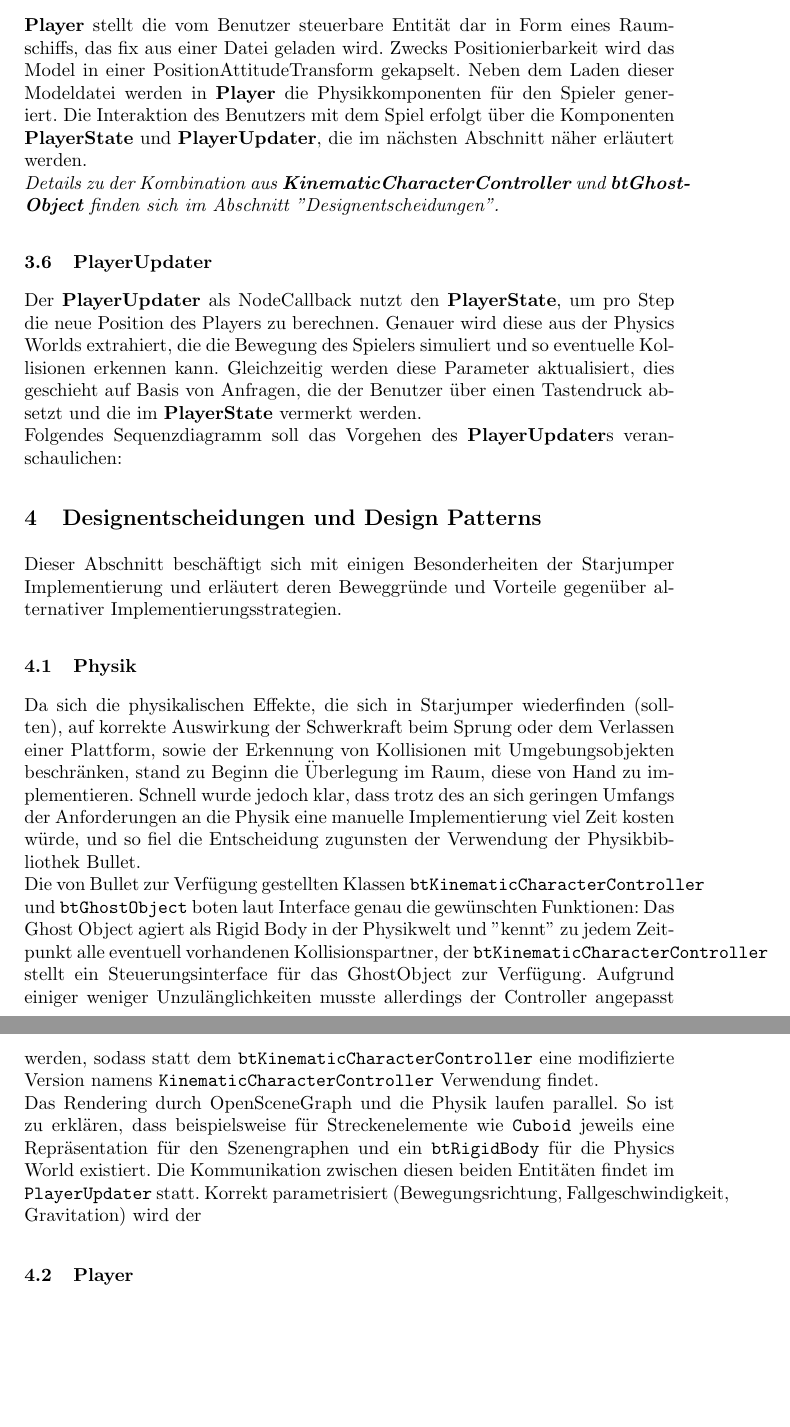
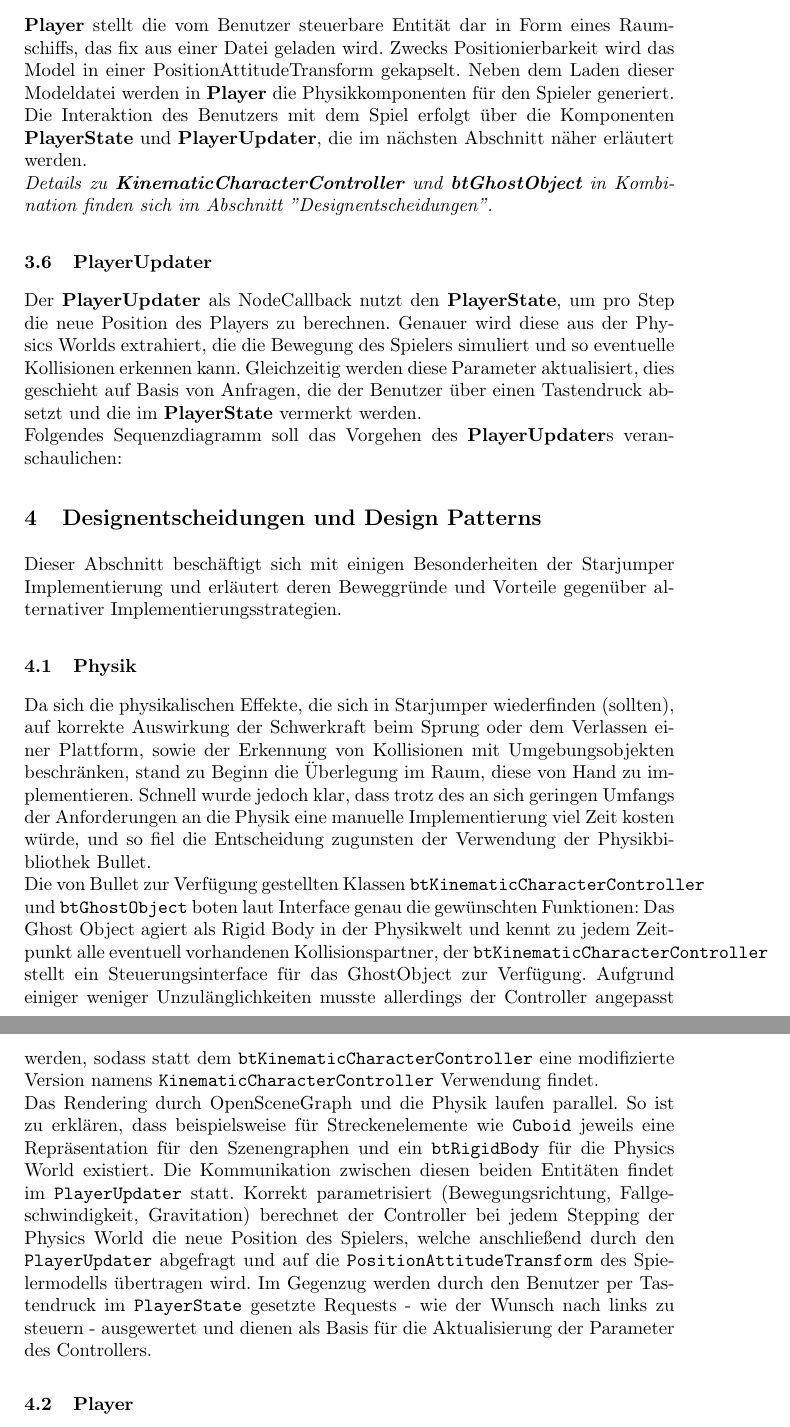
Before and after one commit to starjumper/Starjumper, a LaTeX paper (doc/starjumper.tex): two parts of pages 3 and 4 of 5, joined at a grey line, cut so that both start at the same text, the shorter picture padded with empty space. Compiled offline with pdfLaTeX.

Commit message:
Finished 'Designentscheidungen und Design Patterns' section in documentation

```diff
--- a/doc/starjumper.tex
+++ b/doc/starjumper.tex
@@ -1,7 +1,6 @@
 \documentclass{llncs}
+\usepackage[ngerman]{babel}
 \usepackage{float}
-
-\hyphenation{ btGhost-Object }
 
 \begin{document}
 
@@ -100,7 +99,7 @@ geladen wird. Zwecks Positionierbarkeit wird das Model in einer PositionAttitude
 Neben dem Laden dieser Modeldatei werden in \textbf{Player} die Physikkomponenten f\"ur den Spieler generiert.
 Die Interaktion des Benutzers mit dem Spiel erfolgt \"uber die Komponenten \textbf{PlayerState} und \textbf{PlayerUpdater},
 die im n\"achsten Abschnitt n\"aher erl\"autert werden.\\
-\textit{Details zu der Kombination aus \textbf{KinematicCharacterController} und \textbf{btGhostObject} finden sich im Abschnitt "Designentscheidungen".}
+\textit{Details zu \textbf{KinematicCharacterController} und \textbf{btGhostObject} in Kombination finden sich im Abschnitt "Designentscheidungen".}
 
 \subsection{PlayerUpdater}
 Der \textbf{PlayerUpdater} als NodeCallback nutzt den \textbf{PlayerState}, um pro Step die neue Position des Players
@@ -120,7 +119,7 @@ stand zu Beginn die \"Uberlegung im Raum, diese von Hand zu implementieren. Schn
 an sich geringen Umfangs der Anforderungen an die Physik eine manuelle Implementierung viel Zeit kosten w\"urde, und so fiel
 die Entscheidung zugunsten der Verwendung der Physikbibliothek Bullet.\\
 Die von Bullet zur Verf\"ugung gestellten Klassen \texttt{btKinematicCharacterController} und \texttt{btGhostObject} boten
-laut Interface genau die gew\"unschten Funktionen: Das Ghost Object agiert als Rigid Body in der Physikwelt und "kennt"
+laut Interface genau die gew\"unschten Funktionen: Das Ghost Object agiert als Rigid Body in der Physikwelt und kennt
 zu jedem Zeitpunkt alle eventuell vorhandenen Kollisionspartner, der \texttt{btKinematicCharacterController} stellt ein
 Steuerungsinterface f\"ur das GhostObject zur Verf\"ugung. Aufgrund einiger weniger Unzul\"anglichkeiten musste allerdings
 der Controller angepasst werden, sodass statt dem \texttt{btKinematicCharacterController} eine modifizierte Version
@@ -128,7 +127,11 @@ namens \texttt{KinematicCharacterController} Verwendung findet.\\
 Das Rendering durch OpenSceneGraph und die Physik laufen parallel. So ist zu erkl\"aren, dass beispielsweise f\"ur
 Streckenelemente wie \texttt{Cuboid} jeweils eine Repr\"asentation f\"ur den Szenengraphen und ein \texttt{btRigidBody}
 f\"ur die Physics World existiert. Die Kommunikation zwischen diesen beiden Entit\"aten findet im \texttt{PlayerUpdater}
-statt. Korrekt parametrisiert (Bewegungsrichtung, Fallgeschwindigkeit, Gravitation) wird der
+statt. Korrekt parametrisiert (Bewegungsrichtung, Fallgeschwindigkeit, Gravitation) berechnet der Controller bei jedem
+Stepping der Physics World die neue Position des Spielers, welche anschlie\ss end durch den \texttt{PlayerUpdater}
+abgefragt und auf die \texttt{PositionAttitudeTransform} des Spielermodells \"ubertragen wird. Im Gegenzug werden
+durch den Benutzer per Tastendruck im \texttt{PlayerState} gesetzte Requests - wie der Wunsch nach links zu steuern -
+ausgewertet und dienen als Basis f\"ur die Aktualisierung der Parameter des Controllers.
 
 \subsection{Player}
 Der \texttt{Player} bzw. sein Modell wird in jeder Levelinstanz ben\"otigt. Die im Verlauf des Spiels vorgenommenen \"Anderungen
```
Also changed, not shown: doc/starjumper.tex (1 more changed lines).
